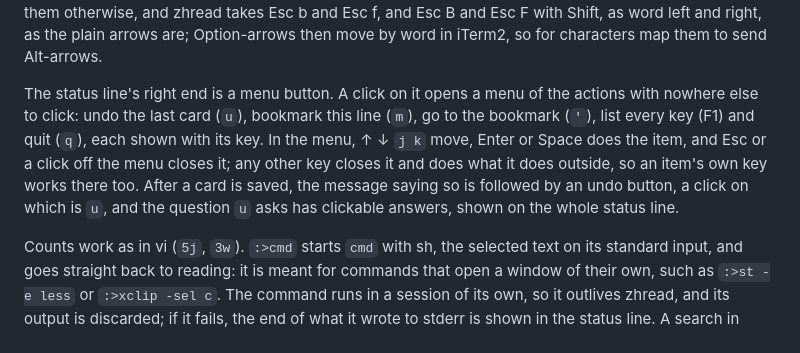
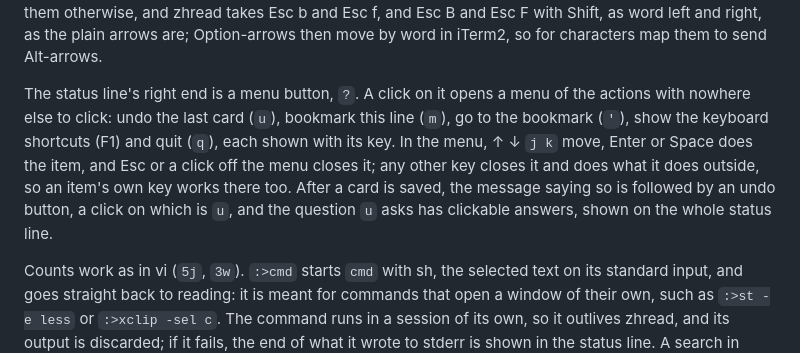
Before and after one commit to caleb-lindgren/zhread, a Markdown page: SPEC.md, the part around the change. GitHub-like rendering.

```diff
--- a/SPEC.md
+++ b/SPEC.md
@@ -165,15 +165,15 @@ takes Esc b and Esc f, and Esc B and Esc F with Shift, as word left and right,
 as the plain arrows are; Option-arrows then move by word in iTerm2, so for
 characters map them to send Alt-arrows.
 
-The status line's right end is a menu button. A click on it opens a menu of
-the actions with nowhere else to click: undo the last card (`u`), bookmark
-this line (`m`), go to the bookmark (`'`), list every key (F1) and quit (`q`),
-each shown with its key. In the menu, ↑ ↓ `j k` move, Enter or Space does the
-item, and Esc or a click off the menu closes it; any other key closes it and
-does what it does outside, so an item's own key works there too. After a card
-is saved, the message saying so is followed by an undo button, a click on
-which is `u`, and the question `u` asks has clickable answers, shown on the
-whole status line.
+The status line's right end is a menu button, `?`. A click on it opens a menu
+of the actions with nowhere else to click: undo the last card (`u`), bookmark
+this line (`m`), go to the bookmark (`'`), show the keyboard shortcuts (F1) and
+quit (`q`), each shown with its key. In the menu, ↑ ↓ `j k` move, Enter or
+Space does the item, and Esc or a click off the menu closes it; any other key
+closes it and does what it does outside, so an item's own key works there too.
+After a card is saved, the message saying so is followed by an undo button, a
+click on which is `u`, and the question `u` asks has clickable answers, shown
+on the whole status line.
 
 Counts work as in vi (`5j`, `3w`). `:>cmd` starts `cmd` with sh, the
 selected text on its standard input, and goes straight back to reading:
```
Also changed, not shown: README.md (+13 -13 lines), demo/reader.gif, 4 other files.
